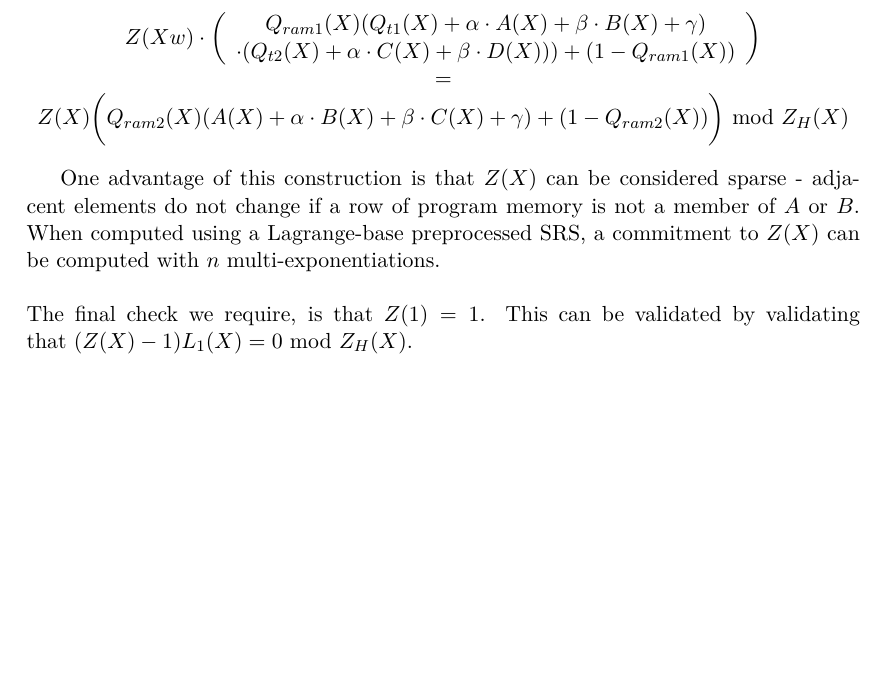
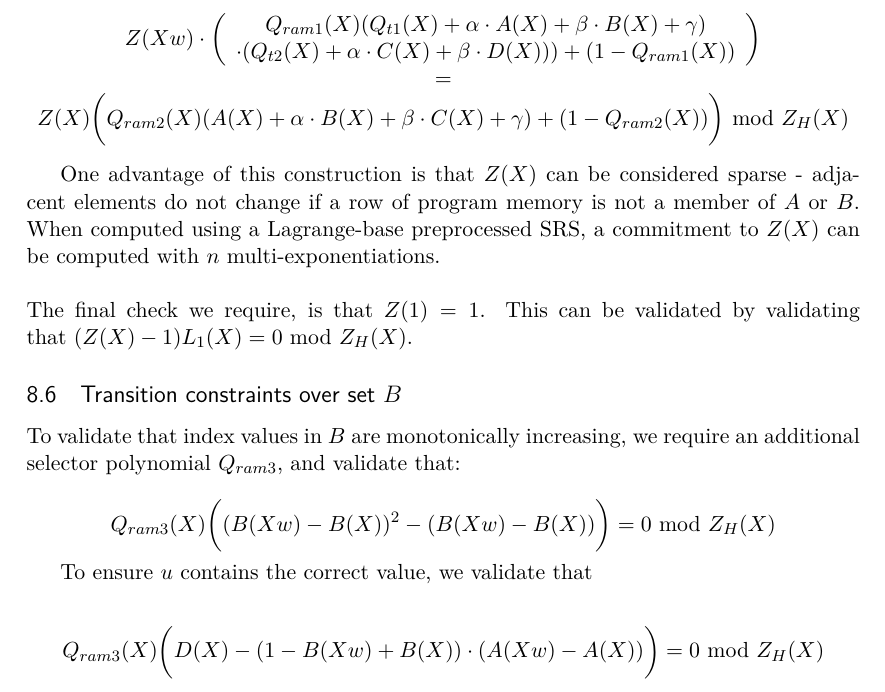
Before and after one commit to AztecProtocol/plonk-with-lookups, a LaTeX document (PLONK-with-lookups.tex): part of page 10 of 13, cut so that both start at the same text, the shorter picture padded with empty space. Compiled offline with LuaLaTeX.

Commit message:
added transition constraint definitions to RAM subprotocol

```diff
--- a/PLONK-with-lookups.tex
+++ b/PLONK-with-lookups.tex
@@ -762,6 +762,20 @@ One advantage of this construction is that $Z(X)$ can be considered sparse - adj
 \\
 The final check we require, is that $Z(1) = 1$. This can be validated by validating that $(Z(X) - 1) L_1(X) = 0 \text{ mod } Z_H(X)$.
 
+\subsection{Transition constraints over set $B$}
+
+To validate that index values in $B$ are monotonically increasing, we require an additional selector polynomial $Q_{ram3}$, and validate that:
+
+$$
+Q_{ram3}(X)\bigg((B(Xw) - B(X))^2 - (B(Xw) - B(X)) \bigg) = 0 \text{ mod } Z_H(X)
+$$
+
+To ensure $u$ contains the correct value, we validate that
+
+
+$$
+Q_{ram3}(X)\bigg(D(X) - (1 - B(Xw) + B(X)) \cdot (A(Xw) - A(X))\bigg) = 0 \text{ mod } Z_H(X)
+$$
 \subsection{Initializing memory}
 
 We can use regular arithmetic gates to initialize values in set $A$ to circuit-specific constants (e.g. $0$).
```
Also changed, not shown: PLONK-with-lookups.pdf, 4 other files.
